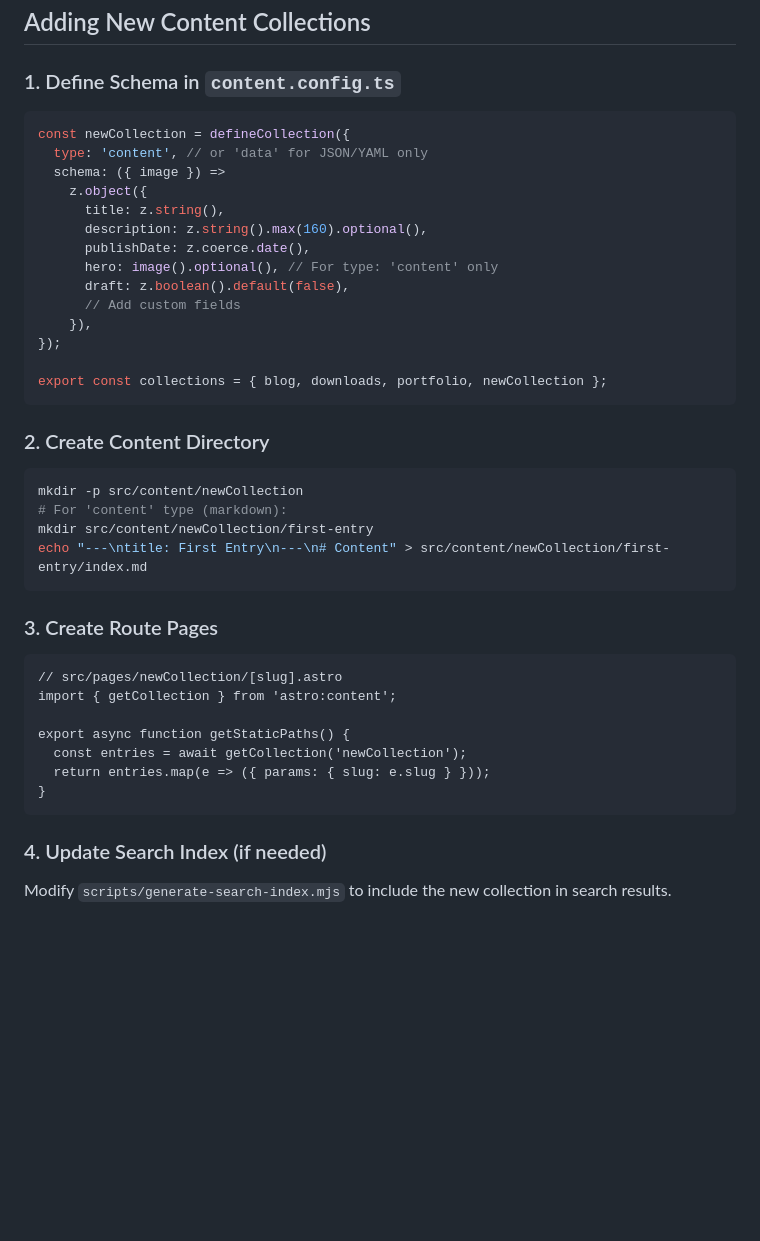
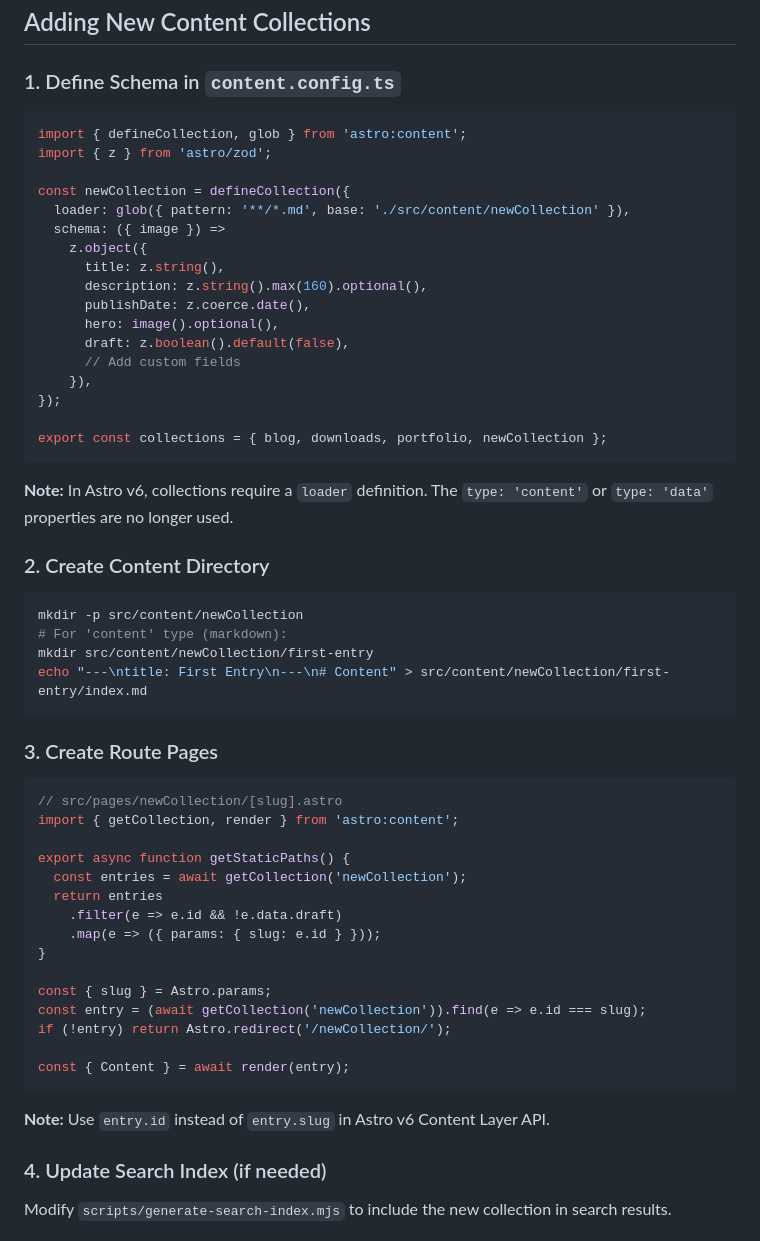
Before and after one commit to erlandv/erland.me, a Markdown page: .github/copilot-instructions.md, the part around one of its changes. Rendered like a GitHub page; blank space fills up the shorter version.

````diff
--- a/.github/copilot-instructions.md
+++ b/.github/copilot-instructions.md
@@ -193,14 +227,17 @@ const optimizedHero = hero
 ### 1. Define Schema in `content.config.ts`
 
 ```typescript
+import { defineCollection, glob } from 'astro:content';
+import { z } from 'astro/zod';
+
 const newCollection = defineCollection({
-  type: 'content', // or 'data' for JSON/YAML only
+  loader: glob({ pattern: '**/*.md', base: './src/content/newCollection' }),
   schema: ({ image }) =>
     z.object({
       title: z.string(),
       description: z.string().max(160).optional(),
       publishDate: z.coerce.date(),
-      hero: image().optional(), // For type: 'content' only
+      hero: image().optional(),
       draft: z.boolean().default(false),
       // Add custom fields
     }),
@@ -208,6 +245,8 @@ const newCollection = defineCollection({
 
 export const collections = { blog, downloads, portfolio, newCollection };
 ```
+
+**Note:** In Astro v6, collections require a `loader` definition. The `type: 'content'` or `type: 'data'` properties are no longer used.
 
 ### 2. Create Content Directory
 
@@ -220,15 +259,25 @@ echo "---\ntitle: First Entry\n---\n# Content" > src/content/newCollection/first
 
 ### 3. Create Route Pages
 
-```
+```typescript
 // src/pages/newCollection/[slug].astro
-import { getCollection } from 'astro:content';
+import { getCollection, render } from 'astro:content';
 
 export async function getStaticPaths() {
   const entries = await getCollection('newCollection');
-  return entries.map(e => ({ params: { slug: e.slug } }));
+  return entries
+    .filter(e => e.id && !e.data.draft)
+    .map(e => ({ params: { slug: e.id } }));
 }
+
+const { slug } = Astro.params;
+const entry = (await getCollection('newCollection')).find(e => e.id === slug);
+if (!entry) return Astro.redirect('/newCollection/');
+
+const { Content } = await render(entry);
 ```
+
+**Note:** Use `entry.id` instead of `entry.slug` in Astro v6 Content Layer API.
 
 ### 4. Update Search Index (if needed)
 
````
Also changed, not shown: other parts of .github/copilot-instructions.md (+41 -7 lines).
